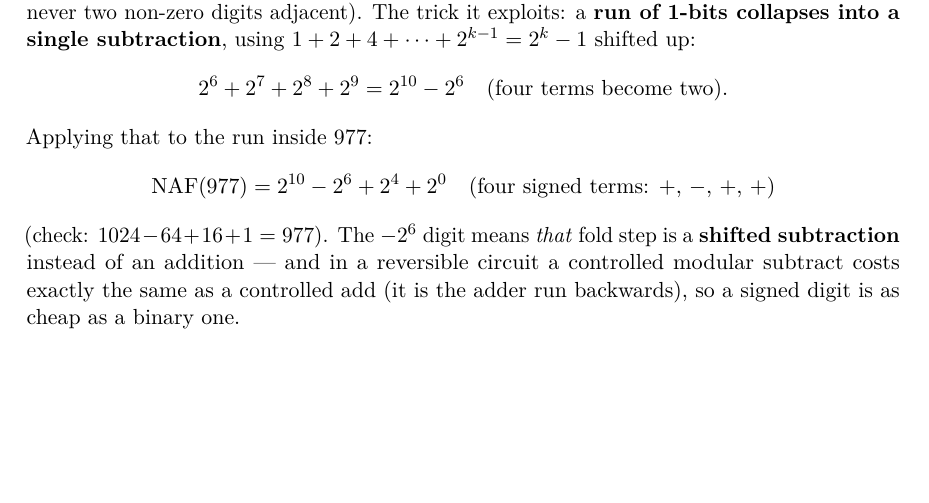
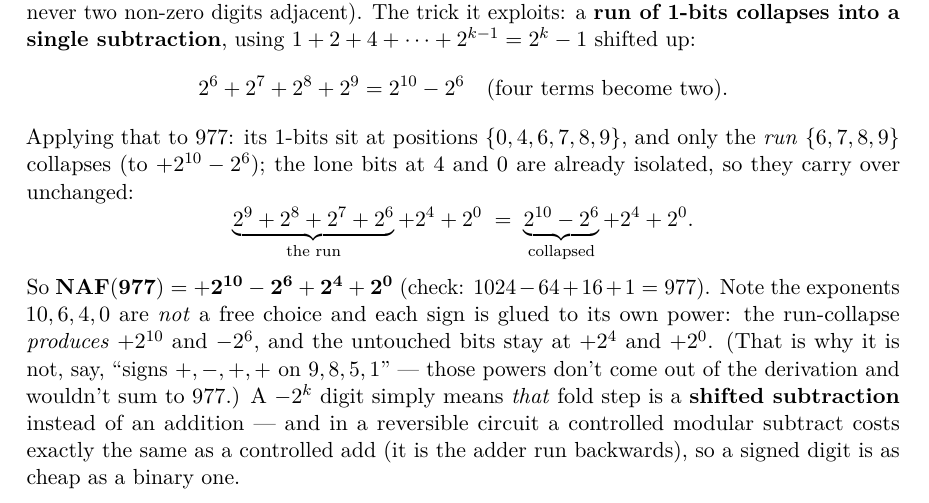
Before and after one commit to jieyilong/ecdsafail_skills, a LaTeX document (primer/ecdsafail_optimization_techniques_primer.tex): part of page 27 of 48, cut so that both start at the same text, the shorter picture padded with empty space. Compiled offline with pdfLaTeX.

Commit message:
primer: clarify how NAF(977) maps signs to specific exponents
The "(four signed terms: +,−,+,+)" parenthetical listed signs detached from
powers, making the exponents look arbitrary. Replaced with the explicit
derivation: 977's 1-bits are at {0,4,6,7,8,9}; the run {6,7,8,9} collapses to
+2^10 − 2^6, the lone bits stay at +2^4 and +2^0 — so each sign is glued to its
power (+2^10, −2^6, +2^4, +2^0). Added a note that it is therefore not "signs
+,−,+,+ on 9,8,5,1" (those powers don't fall out of the derivation and don't sum
to 977). Shown as an aligned binary→NAF equation in both md and tex.

Recompiled PDF (49 pages).

Co-Authored-By: Claude Opus 4.8 <noreply@anthropic.com>

```diff
--- a/primer/ecdsafail_optimization_techniques_primer.tex
+++ b/primer/ecdsafail_optimization_techniques_primer.tex
@@ -1526,14 +1526,21 @@ into a single subtraction}, using $1 + 2 + 4 + \dots + 2^{k-1} = 2^k - 1$ shifte
 \[
   2^6 + 2^7 + 2^8 + 2^9 = 2^{10} - 2^6 \quad\text{(four terms become two)}.
 \]
-Applying that to the run inside 977:
+Applying that to 977: its 1-bits sit at positions $\{0,4,6,7,8,9\}$, and only the \emph{run}
+$\{6,7,8,9\}$ collapses (to $+2^{10}-2^6$); the lone bits at 4 and 0 are already isolated, so they
+carry over unchanged:
 \[
-  \mathrm{NAF}(977) = 2^{10} - 2^6 + 2^4 + 2^0 \quad\text{(four signed terms: } +,\,-,\,+,\,+\text{)}
+  \underbrace{2^9 + 2^8 + 2^7 + 2^6}_{\text{the run}} + 2^4 + 2^0
+  \;=\; \underbrace{2^{10} - 2^6}_{\text{collapsed}} + 2^4 + 2^0 .
 \]
-(check: $1024 - 64 + 16 + 1 = 977$). The $-2^6$ digit means \emph{that} fold step is a \textbf{shifted
-subtraction} instead of an addition --- and in a reversible circuit a controlled modular subtract
-costs exactly the same as a controlled add (it is the adder run backwards), so a signed digit is as
-cheap as a binary one.
+So $\mathbf{NAF(977) = +2^{10} - 2^6 + 2^4 + 2^0}$ (check: $1024 - 64 + 16 + 1 = 977$). Note the
+exponents $10, 6, 4, 0$ are \emph{not} a free choice and each sign is glued to its own power: the
+run-collapse \emph{produces} $+2^{10}$ and $-2^6$, and the untouched bits stay at $+2^4$ and $+2^0$.
+(That is why it is not, say, ``signs $+,-,+,+$ on $9,8,5,1$'' --- those powers don't come out of the
+derivation and wouldn't sum to 977.) A $-2^k$ digit simply means \emph{that} fold step is a
+\textbf{shifted subtraction} instead of an addition --- and in a reversible circuit a controlled
+modular subtract costs exactly the same as a controlled add (it is the adder run backwards), so a
+signed digit is as cheap as a binary one.
 
 \textbf{The payoff.} 6 non-zero digits $\to$ 4: \textbf{four shifted add/subtracts per fold instead of
 six, $\approx33\%$ off the 977 part of every Solinas reduction.} That reduction runs on essentially
```
Also changed, not shown: primer/ecdsafail_optimization_techniques_primer.md (+15 -8 lines), primer/ecdsafail_optimization_techniques_primer.pdf.
